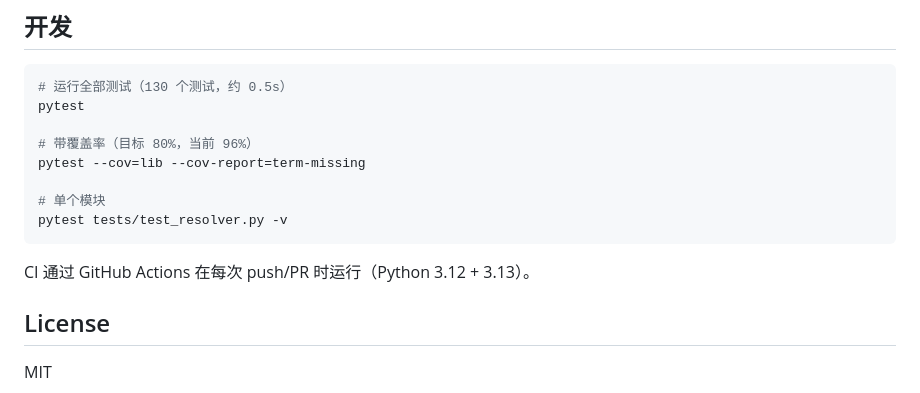
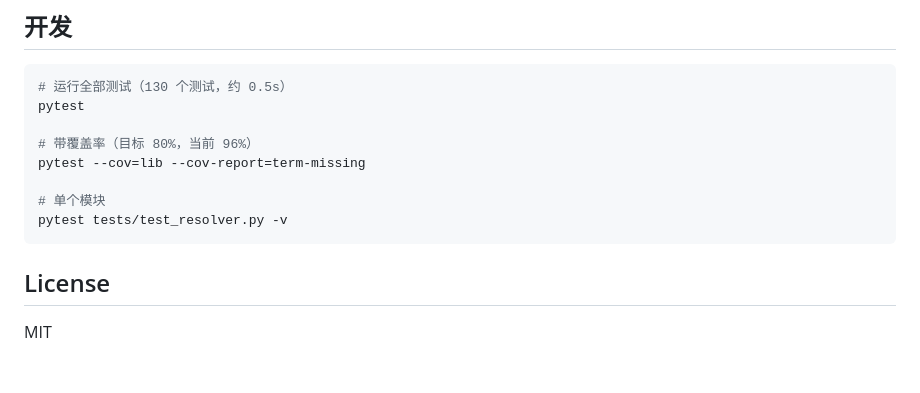
Before and after one commit to w4yne97/auto-reading, a Markdown page: README.md, the part around the change. GitHub-like rendering; blank space fills up the shorter version.

````diff
--- a/README.md
+++ b/README.md
@@ -216,8 +216,6 @@ pytest --cov=lib --cov-report=term-missing
 pytest tests/test_resolver.py -v
 ```
 
-CI 通过 GitHub Actions 在每次 push/PR 时运行（Python 3.12 + 3.13）。
-
 ## License
 
 MIT
````
Also changed, not shown: CLAUDE.md (+0 -1 lines), README_EN.md (+0 -2 lines).
